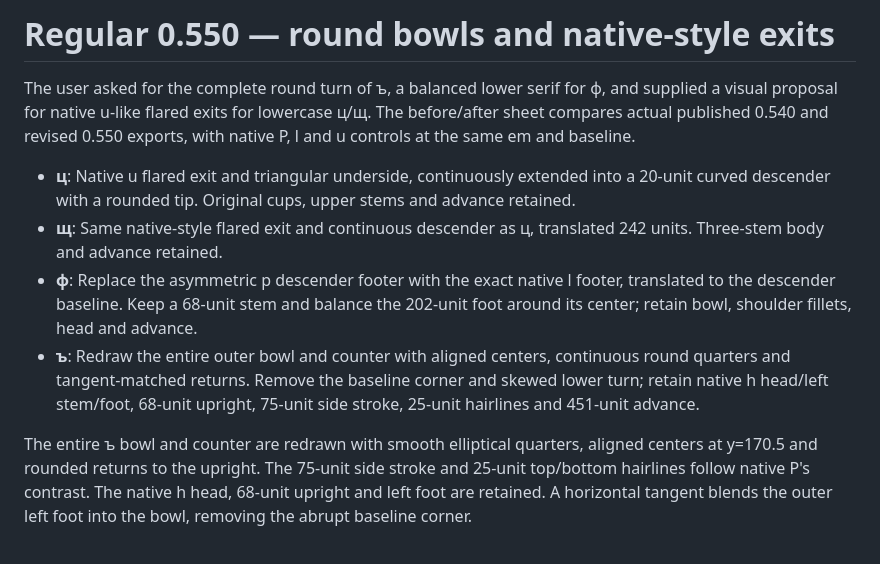
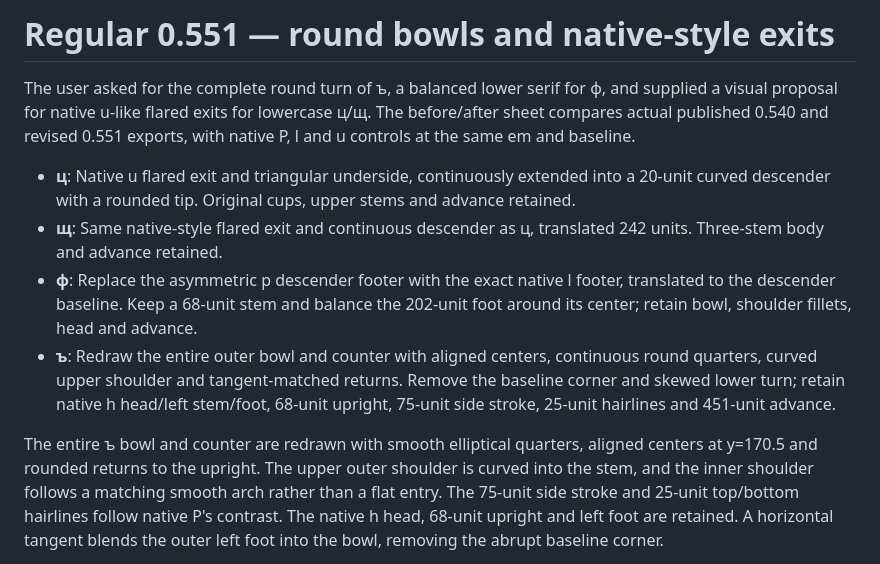
Before and after one commit to stilliyan/instrument-serif-cyrillic, a Markdown page: specimens/roundness-refinement/notes.md, the part around the change. Rendered like a GitHub page.

```diff
--- a/specimens/roundness-refinement/notes.md
+++ b/specimens/roundness-refinement/notes.md
@@ -1,17 +1,19 @@
-# Regular 0.550 — round bowls and native-style exits
+# Regular 0.551 — round bowls and native-style exits
 
 The user asked for the complete round turn of ъ, a balanced lower serif for ф,
 and supplied a visual proposal for native u-like flared exits for lowercase
-ц/щ. The before/after sheet compares actual published 0.540 and revised 0.550
+ц/щ. The before/after sheet compares actual published 0.540 and revised 0.551
 exports, with native P, l and u controls at the same em and baseline.
 
 - **ц**: Native u flared exit and triangular underside, continuously extended into a 20-unit curved descender with a rounded tip. Original cups, upper stems and advance retained.
 - **щ**: Same native-style flared exit and continuous descender as ц, translated 242 units. Three-stem body and advance retained.
 - **ф**: Replace the asymmetric p descender footer with the exact native l footer, translated to the descender baseline. Keep a 68-unit stem and balance the 202-unit foot around its center; retain bowl, shoulder fillets, head and advance.
-- **ъ**: Redraw the entire outer bowl and counter with aligned centers, continuous round quarters and tangent-matched returns. Remove the baseline corner and skewed lower turn; retain native h head/left stem/foot, 68-unit upright, 75-unit side stroke, 25-unit hairlines and 451-unit advance.
+- **ъ**: Redraw the entire outer bowl and counter with aligned centers, continuous round quarters, curved upper shoulder and tangent-matched returns. Remove the baseline corner and skewed lower turn; retain native h head/left stem/foot, 68-unit upright, 75-unit side stroke, 25-unit hairlines and 451-unit advance.
 
 The entire ъ bowl and counter are redrawn with smooth elliptical quarters,
-aligned centers at y=170.5 and rounded returns to the upright. The 75-unit side
+aligned centers at y=170.5 and rounded returns to the upright. The upper
+outer shoulder is curved into the stem, and the inner shoulder follows a
+matching smooth arch rather than a flat entry. The 75-unit side
 stroke and 25-unit top/bottom hairlines follow native P's contrast. The native
 h head, 68-unit upright and left foot are retained. A horizontal tangent blends
 the outer left foot into the bowl, removing the abrupt baseline corner.
```
Also changed, not shown: FONTLOG.md (+1 -1 lines), README.md (+1 -1 lines), specimens/regular-alphabet.png, 15 other files.
